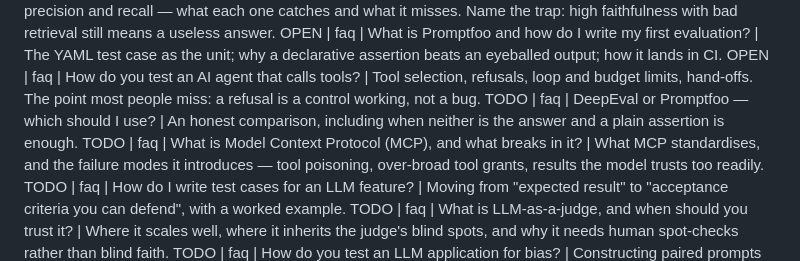
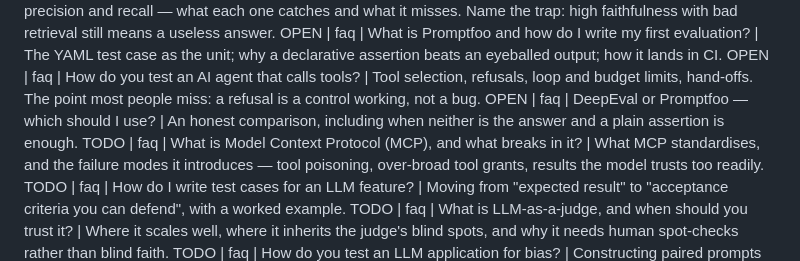
Before and after one commit to qtcypress/genaitestingacademy, a Markdown page: seo/content-backlog.md, the part around the change. Drawn GitHub-style.

Commit message:
Mark backlog item as open

```diff
--- a/seo/content-backlog.md
+++ b/seo/content-backlog.md
@@ -21,7 +21,7 @@ OPEN | faq | What is prompt injection, and how do I test for it? | Direct vs ind
 OPEN | faq | What is RAGAS and which metrics actually matter? | Faithfulness, answer relevancy, context precision and recall — what each one catches and what it misses. Name the trap: high faithfulness with bad retrieval still means a useless answer.
 OPEN | faq | What is Promptfoo and how do I write my first evaluation? | The YAML test case as the unit; why a declarative assertion beats an eyeballed output; how it lands in CI.
 OPEN | faq | How do you test an AI agent that calls tools? | Tool selection, refusals, loop and budget limits, hand-offs. The point most people miss: a refusal is a control working, not a bug.
-TODO | faq | DeepEval or Promptfoo — which should I use? | An honest comparison, including when neither is the answer and a plain assertion is enough.
+OPEN | faq | DeepEval or Promptfoo — which should I use? | An honest comparison, including when neither is the answer and a plain assertion is enough.
 TODO | faq | What is Model Context Protocol (MCP), and what breaks in it? | What MCP standardises, and the failure modes it introduces — tool poisoning, over-broad tool grants, results the model trusts too readily.
 TODO | faq | How do I write test cases for an LLM feature? | Moving from "expected result" to "acceptance criteria you can defend", with a worked example.
 TODO | faq | What is LLM-as-a-judge, and when should you trust it? | Where it scales well, where it inherits the judge's blind spots, and why it needs human spot-checks rather than blind faith.
```
